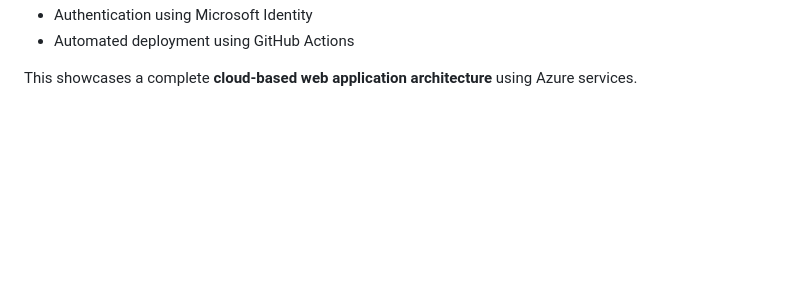
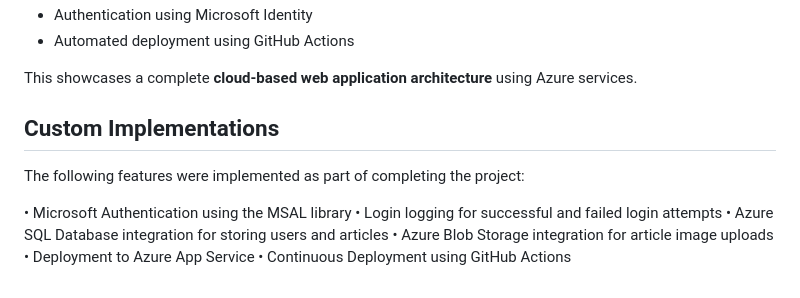
Before and after one commit to ShashankBharatShah/article-cms, a Markdown page: README.md, the part around the change. Drawn GitHub-style; blank space fills up the shorter version.

```diff
--- a/README.md
+++ b/README.md
@@ -142,3 +142,13 @@ The system integrates:
 - Automated deployment using GitHub Actions
 
 This showcases a complete **cloud-based web application architecture** using Azure services.
+## Custom Implementations
+
+The following features were implemented as part of completing the project:
+
+• Microsoft Authentication using the MSAL library
+• Login logging for successful and failed login attempts
+• Azure SQL Database integration for storing users and articles
+• Azure Blob Storage integration for article image uploads
+• Deployment to Azure App Service
+• Continuous Deployment using GitHub Actions
```
